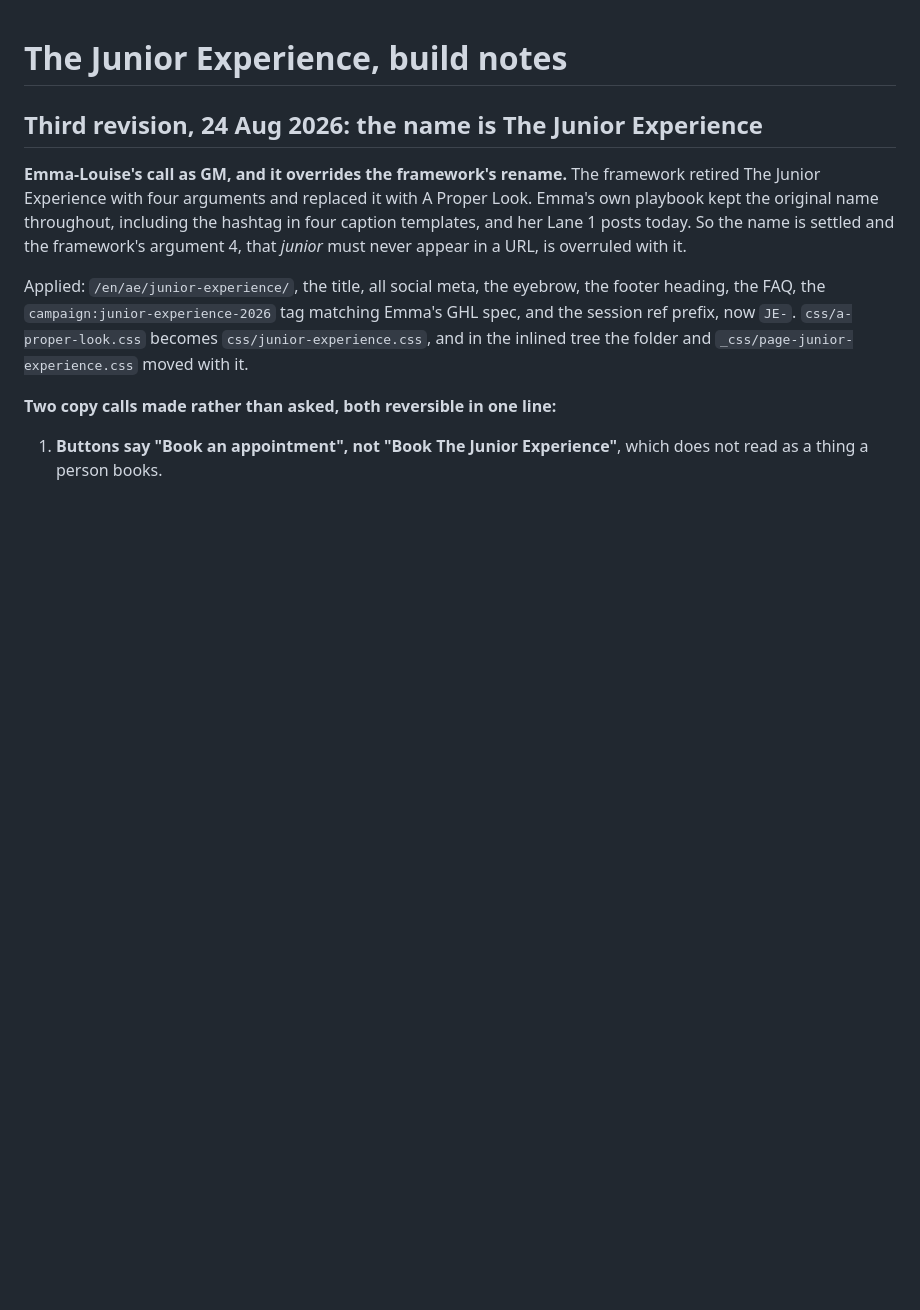
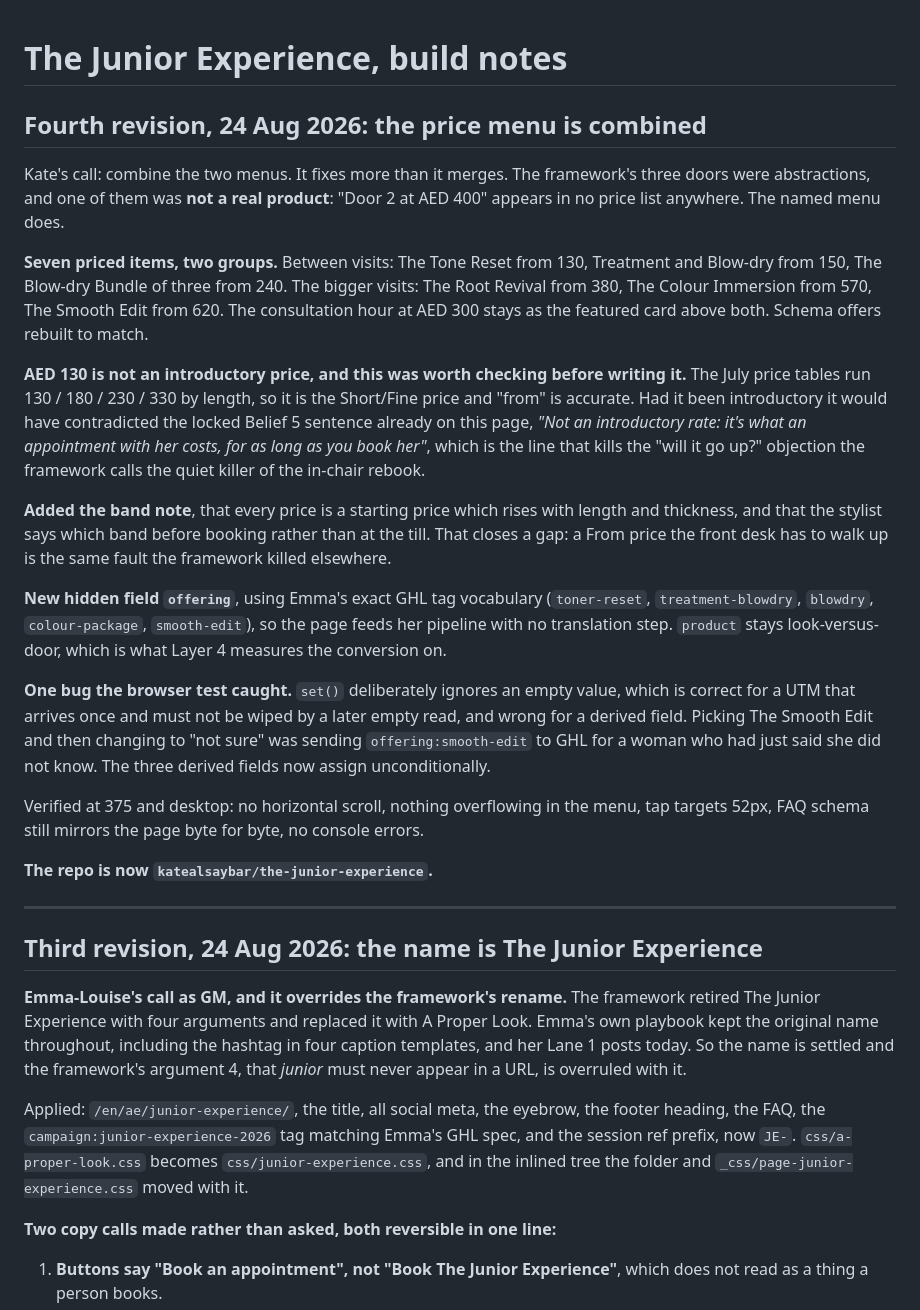
Before and after one commit to katealsaybar/the-junior-experience, a Markdown page: docs/BUILD-NOTES.md, the part around the change. Rendered like a GitHub page; blank space fills up the shorter version.

Commit message:
Build notes: the combined menu, and the repo rename
Co-Authored-By: Claude Opus 5 <noreply@anthropic.com>

```diff
--- a/docs/BUILD-NOTES.md
+++ b/docs/BUILD-NOTES.md
@@ -1,4 +1,45 @@
 # The Junior Experience, build notes
+
+## Fourth revision, 24 Aug 2026: the price menu is combined
+
+Kate's call: combine the two menus. It fixes more than it merges. The framework's three
+doors were abstractions, and one of them was **not a real product**: "Door 2 at AED 400"
+appears in no price list anywhere. The named menu does.
+
+**Seven priced items, two groups.** Between visits: The Tone Reset from 130, Treatment and
+Blow-dry from 150, The Blow-dry Bundle of three from 240. The bigger visits: The Root
+Revival from 380, The Colour Immersion from 570, The Smooth Edit from 620. The consultation
+hour at AED 300 stays as the featured card above both. Schema offers rebuilt to match.
+
+**AED 130 is not an introductory price, and this was worth checking before writing it.**
+The July price tables run 130 / 180 / 230 / 330 by length, so it is the Short/Fine price and
+"from" is accurate. Had it been introductory it would have contradicted the locked Belief 5
+sentence already on this page, *"Not an introductory rate: it's what an appointment with her
+costs, for as long as you book her"*, which is the line that kills the "will it go up?"
+objection the framework calls the quiet killer of the in-chair rebook.
+
+**Added the band note**, that every price is a starting price which rises with length and
+thickness, and that the stylist says which band before booking rather than at the till. That
+closes a gap: a From price the front desk has to walk up is the same fault the framework
+killed elsewhere.
+
+**New hidden field `offering`**, using Emma's exact GHL tag vocabulary (`toner-reset`,
+`treatment-blowdry`, `blowdry`, `colour-package`, `smooth-edit`), so the page feeds her
+pipeline with no translation step. `product` stays look-versus-door, which is what Layer 4
+measures the conversion on.
+
+**One bug the browser test caught.** `set()` deliberately ignores an empty value, which is
+correct for a UTM that arrives once and must not be wiped by a later empty read, and wrong
+for a derived field. Picking The Smooth Edit and then changing to "not sure" was sending
+`offering:smooth-edit` to GHL for a woman who had just said she did not know. The three
+derived fields now assign unconditionally.
+
+Verified at 375 and desktop: no horizontal scroll, nothing overflowing in the menu, tap
+targets 52px, FAQ schema still mirrors the page byte for byte, no console errors.
+
+**The repo is now `katealsaybar/the-junior-experience`.**
+
+---
 
 ## Third revision, 24 Aug 2026: the name is The Junior Experience
 
```
